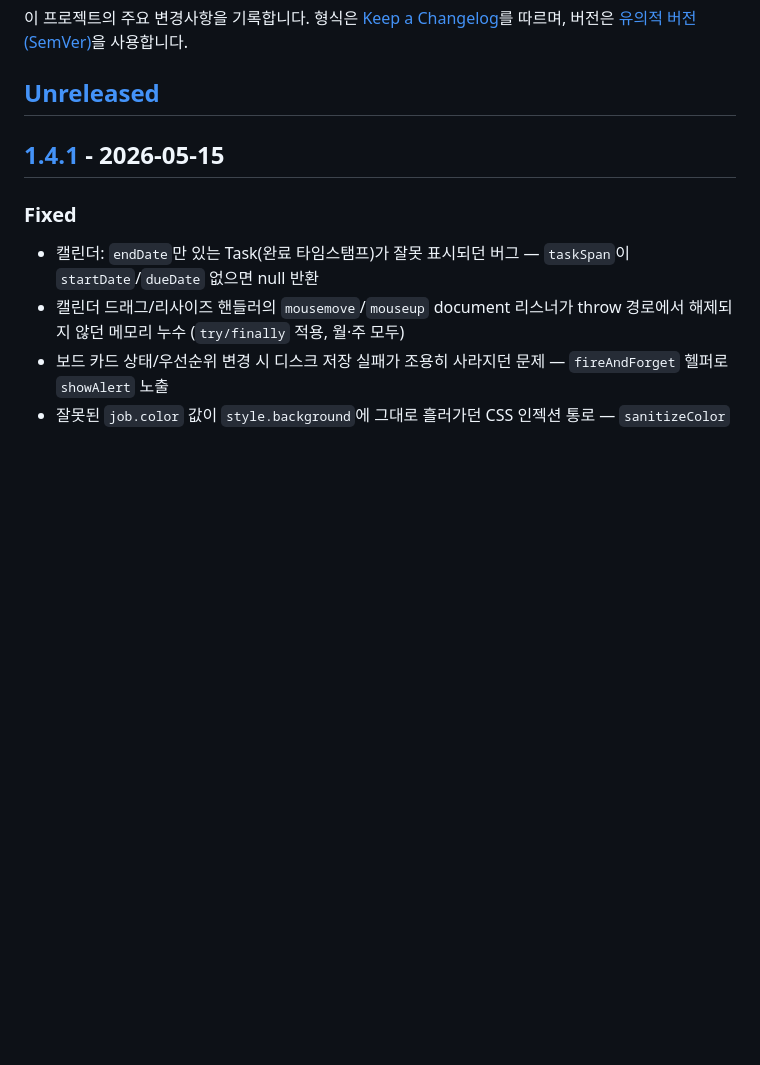
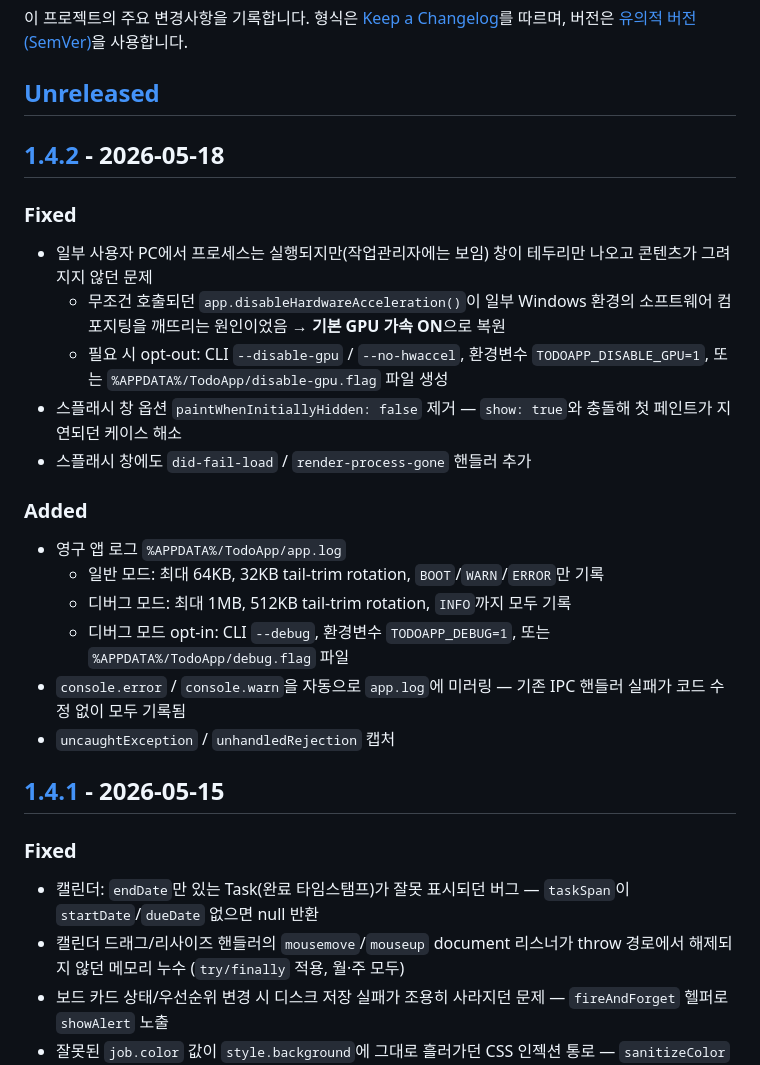
Before and after one commit to ChadJung/ToDo, a Markdown page: CHANGELOG.md, the part around one of its changes. GitHub-like rendering; blank space fills up the shorter version.

Commit message:
docs: add CHANGELOG entry for v1.4.2

```diff
--- a/CHANGELOG.md
+++ b/CHANGELOG.md
@@ -5,6 +5,23 @@
 버전은 [유의적 버전(SemVer)](https://semver.org/lang/ko/)을 사용합니다.
 
 ## [Unreleased]
+
+## [1.4.2] - 2026-05-18
+
+### Fixed
+- 일부 사용자 PC에서 프로세스는 실행되지만(작업관리자에는 보임) 창이 테두리만 나오고 콘텐츠가 그려지지 않던 문제
+  - 무조건 호출되던 `app.disableHardwareAcceleration()`이 일부 Windows 환경의 소프트웨어 컴포지팅을 깨뜨리는 원인이었음 → **기본 GPU 가속 ON**으로 복원
+  - 필요 시 opt-out: CLI `--disable-gpu` / `--no-hwaccel`, 환경변수 `TODOAPP_DISABLE_GPU=1`, 또는 `%APPDATA%/TodoApp/disable-gpu.flag` 파일 생성
+- 스플래시 창 옵션 `paintWhenInitiallyHidden: false` 제거 — `show: true`와 충돌해 첫 페인트가 지연되던 케이스 해소
+- 스플래시 창에도 `did-fail-load` / `render-process-gone` 핸들러 추가
+
+### Added
+- 영구 앱 로그 `%APPDATA%/TodoApp/app.log`
+  - 일반 모드: 최대 64KB, 32KB tail-trim rotation, `BOOT`/`WARN`/`ERROR`만 기록
+  - 디버그 모드: 최대 1MB, 512KB tail-trim rotation, `INFO`까지 모두 기록
+  - 디버그 모드 opt-in: CLI `--debug`, 환경변수 `TODOAPP_DEBUG=1`, 또는 `%APPDATA%/TodoApp/debug.flag` 파일
+- `console.error` / `console.warn`을 자동으로 `app.log`에 미러링 — 기존 IPC 핸들러 실패가 코드 수정 없이 모두 기록됨
+- `uncaughtException` / `unhandledRejection` 캡처
 
 ## [1.4.1] - 2026-05-15
 
```
Also changed, not shown: other parts of CHANGELOG.md (+2 -1 lines).
